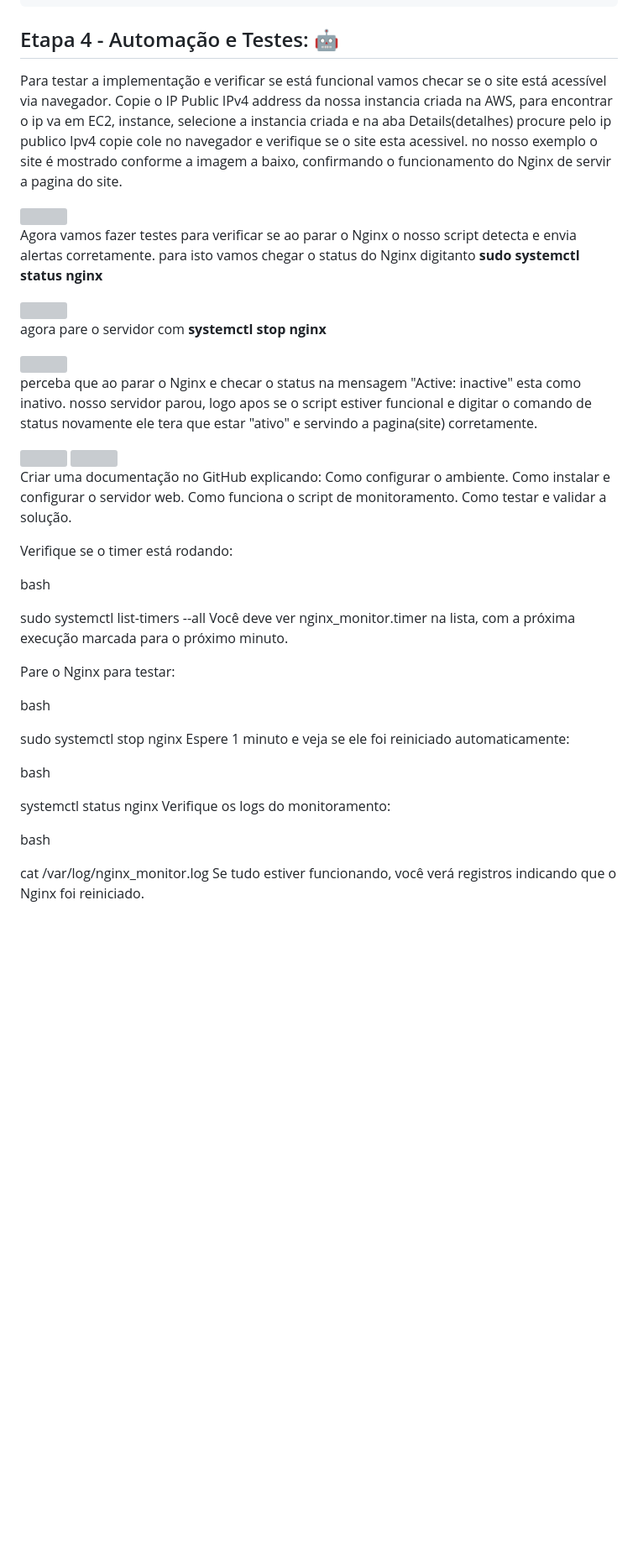
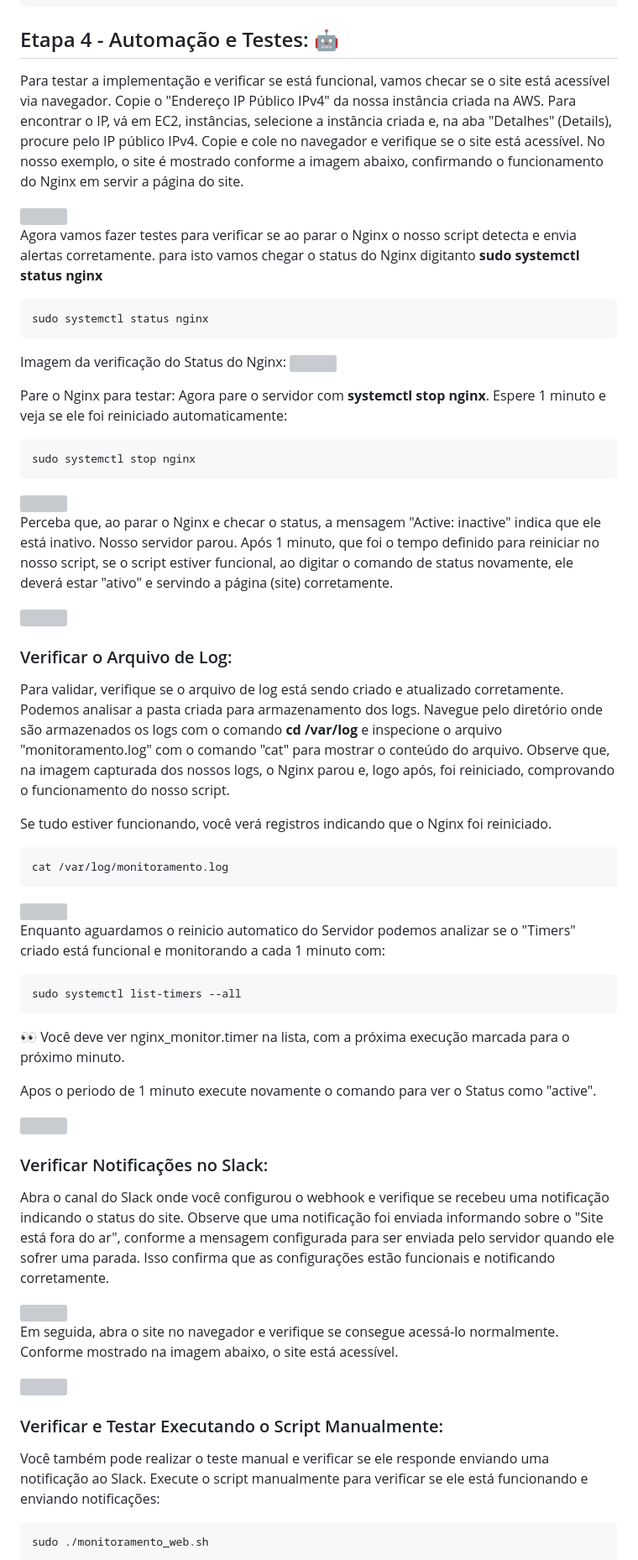
Before and after one commit to elicarlos-stack/projeto_linux, a Markdown page: README.md, the part around one of its changes. Shown at 84% size. Rendered like a GitHub page; blank space fills up the shorter version; grey boxes are pictures that could not be loaded.

````diff
--- a/README.md
+++ b/README.md
@@ -507,58 +507,73 @@ sudo systemctl start monitoramento_nginx.timer**
 
 ## Etapa 4 - Automação e Testes: :robot:
 
-Para testar a implementação e verificar se está funcional vamos checar se o site está acessível via navegador. Copie o IP Public IPv4 address da nossa instancia criada na AWS, para encontrar o ip va em EC2, instance, selecione a instancia criada e na aba Details(detalhes) procure pelo ip publico Ipv4 copie cole no navegador e verifique se o site esta acessivel. no nosso exemplo o site é mostrado conforme a imagem a baixo, confirmando o funcionamento do Nginx de servir a pagina do site.
+Para testar a implementação e verificar se está funcional, vamos checar se o site está acessível via navegador. Copie o "Endereço IP Público IPv4" da nossa instância criada na AWS. Para encontrar o IP, vá em EC2, instâncias, selecione a instância criada e, na aba "Detalhes" (Details), procure pelo IP público IPv4. Copie e cole no navegador e verifique se o site está acessível. No nosso exemplo, o site é mostrado conforme a imagem abaixo, confirmando o funcionamento do Nginx em servir a página do site.
+<br>
 
 <img src="img/site.png" alt="">
 
-Agora vamos fazer testes para verificar se ao parar o Nginx o nosso script detecta e envia alertas corretamente.
-para isto vamos chegar o status do Nginx digitanto **sudo systemctl status nginx**
+Agora vamos fazer testes para verificar se ao parar o Nginx o nosso script detecta e envia alertas corretamente. para isto vamos chegar o status do Nginx digitanto **sudo systemctl status nginx**
 
+```
+sudo systemctl status nginx
+```
+Imagem da verificação do Status do Nginx:
 <img src="img/teste1.png" alt="">
 
 
-agora pare o servidor com **systemctl stop nginx**
+Pare o Nginx para testar:
+Agora pare o servidor com **systemctl stop nginx**. Espere 1 minuto e veja se ele foi reiniciado automaticamente:
+
+```
+sudo systemctl stop nginx
+```
 
 <img src="img/teste2.png" alt="">
 
-perceba que ao parar o Nginx e checar o status na mensagem "Active: inactive" esta como inativo. nosso servidor parou, logo apos se o script estiver funcional e digitar o comando de status novamente ele tera que estar "ativo" e servindo a pagina(site) corretamente.
+Perceba que, ao parar o Nginx e checar o status, a mensagem "Active: inactive" indica que ele está inativo. Nosso servidor parou. Após 1 minuto, que foi o tempo definido para reiniciar no nosso script, se o script estiver funcional, ao digitar o comando de status novamente, ele deverá estar "ativo" e servindo a página (site) corretamente.
 
 <img src="img/teste3.png" alt="">
+
+
+### Verificar o Arquivo de Log:
+
+Para validar, verifique se o arquivo de log está sendo criado e atualizado corretamente. Podemos analisar a pasta criada para armazenamento dos logs. Navegue pelo diretório onde são armazenados os logs com o comando **cd /var/log** e inspecione o arquivo "monitoramento.log" com o comando "cat" para mostrar o conteúdo do arquivo. Observe que, na imagem capturada dos nossos logs, o Nginx parou e, logo após, foi reiniciado, comprovando o funcionamento do nosso script.
+
+Se tudo estiver funcionando, você verá registros indicando que o Nginx foi reiniciado.
+
+```
+cat /var/log/monitoramento.log
+```
+<img src="img/teste3.1.png" alt="">
+
+
+Enquanto aguardamos o reinicio automatico do Servidor podemos analizar se o "Timers" criado está funcional e monitorando a cada 1 minuto com:
+```
+sudo systemctl list-timers --all
+```
+:eyes: Você deve ver nginx_monitor.timer na lista, com a próxima execução marcada para o próximo minuto.
+<br>
+
+Apos o periodo de 1 minuto execute novamente o comando para ver o Status como "active".
+
 <img src="img/teste4.png" alt="">
 
+### Verificar Notificações no Slack:
 
-Criar uma documentação no GitHub explicando:
-Como configurar o ambiente.
-Como instalar e configurar o servidor web.
-Como funciona o script de monitoramento.
-Como testar e validar a solução.
+Abra o canal do Slack onde você configurou o webhook e verifique se recebeu uma notificação indicando o status do site. Observe que uma notificação foi enviada informando sobre o "Site está fora do ar", conforme a mensagem configurada para ser enviada pelo servidor quando ele sofrer uma parada. Isso confirma que as configurações estão funcionais e notificando corretamente.
 
+<img src="teste5.png" alt="">
 
+Em seguida, abra o site no navegador e verifique se consegue acessá-lo normalmente. Conforme mostrado na imagem abaixo, o site está acessível.
 
+<img src="img/teste6.png" alt="">
 
-Verifique se o timer está rodando:
+### Verificar e Testar Executando o Script Manualmente:
+Você também pode realizar o teste manual e verificar se ele responde enviando uma notificação ao Slack. Execute o script manualmente para verificar se ele está funcionando e enviando notificações:
 
-bash
-
-sudo systemctl list-timers --all
-Você deve ver nginx_monitor.timer na lista, com a próxima execução marcada para o próximo minuto.
-
-Pare o Nginx para testar:
-
-bash
-
-sudo systemctl stop nginx
-Espere 1 minuto e veja se ele foi reiniciado automaticamente:
-
-bash
-
-systemctl status nginx
-Verifique os logs do monitoramento:
-
-bash
-
-cat /var/log/nginx_monitor.log
-Se tudo estiver funcionando, você verá registros indicando que o Nginx foi reiniciado.
+```
+sudo ./monitoramento_web.sh
+```
 
 
 
````
Also changed, not shown: other parts of README.md (+7 -43 lines).
